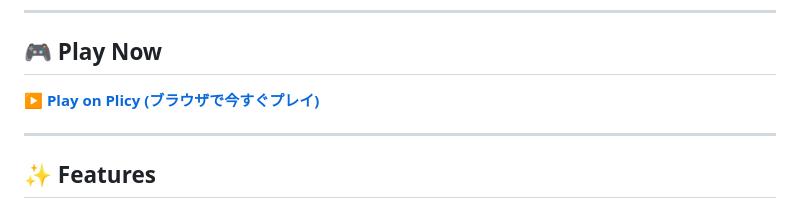
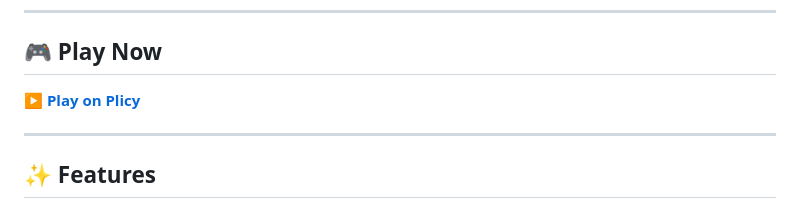
Before and after one commit to imshota1009/Bartender, a Markdown page: README.md, the part around the change. Drawn GitHub-style.

```diff
--- a/README.md
+++ b/README.md
@@ -15,7 +15,7 @@
 
 ## 🎮 Play Now
 
-**▶️ [Play on Plicy (ブラウザで今すぐプレイ)](https://plicy.net/GamePlay/222550)**
+**▶️ [Play on Plicy](https://plicy.net/GamePlay/222550)**
 
 ---
 
```
